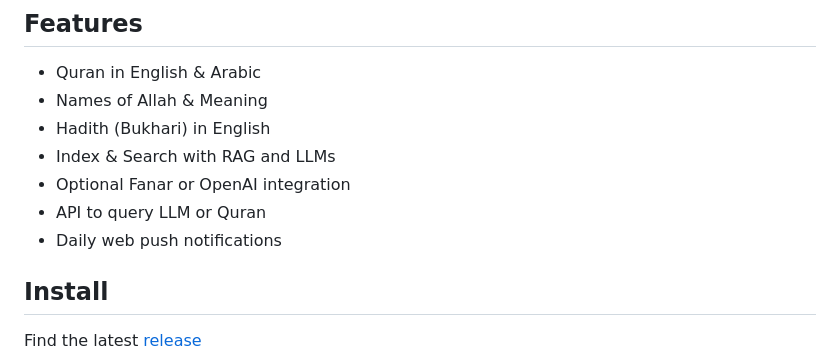
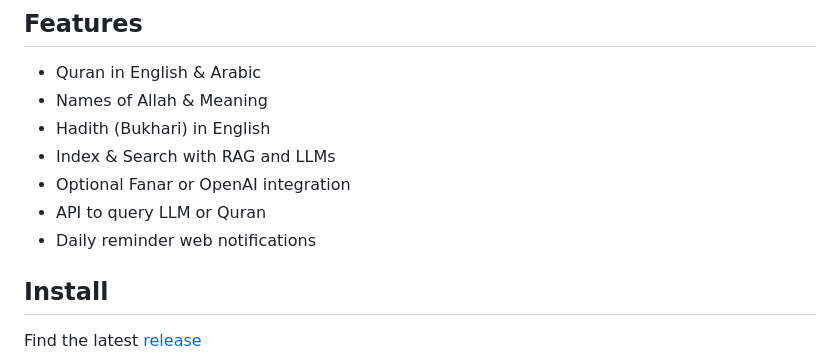
Before and after one commit to asim/reminder, a Markdown page: README.md, the part around the change. GitHub-like rendering.

Commit message:
Update notification wording in README

```diff
--- a/README.md
+++ b/README.md
@@ -28,7 +28,7 @@ into a single app and API, providing helpful reminders via web push notification
 - Index & Search with RAG and LLMs
 - Optional Fanar or OpenAI integration
 - API to query LLM or Quran
-- Daily web push notifications
+- Daily reminder web notifications
 
 ## Install
 
```
